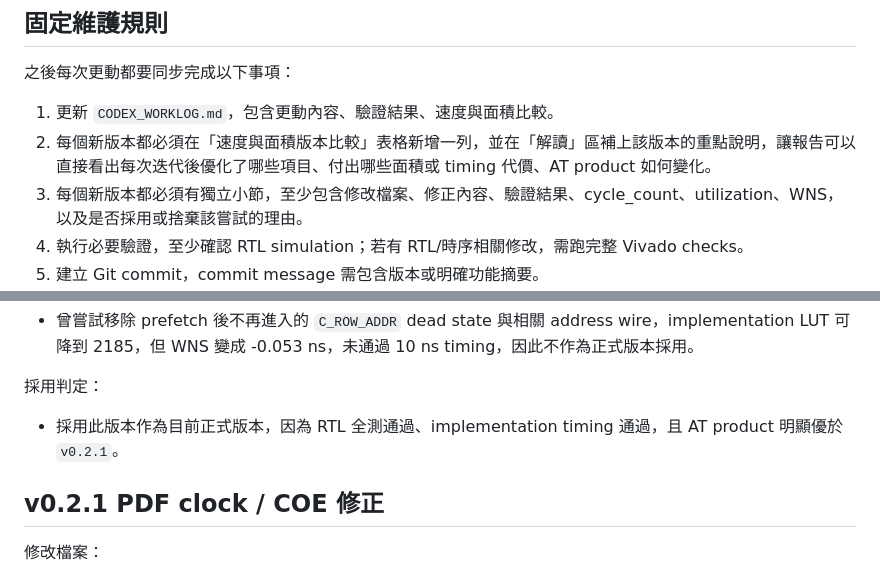
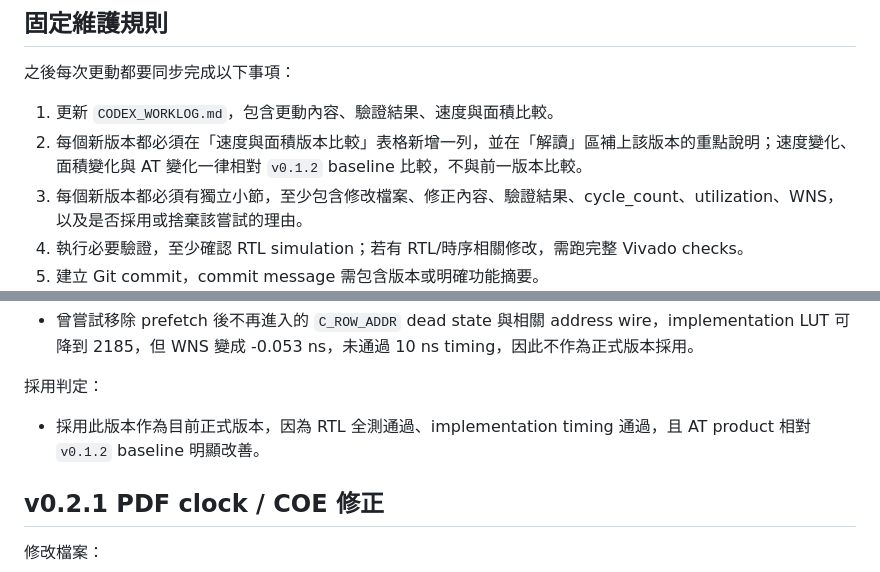
Before and after one commit to xu-yu-chia/DSD_final_project, a Markdown page: CODEX_WORKLOG.md, 2 parts joined by grey strips. GitHub-like rendering.

```diff
--- a/CODEX_WORKLOG.md
+++ b/CODEX_WORKLOG.md
@@ -61,7 +61,7 @@ C:\Users\User\DSD_Lab\Final\DSD_final_project\final\final.xpr
 之後每次更動都要同步完成以下事項：
 
 1. 更新 `CODEX_WORKLOG.md`，包含更動內容、驗證結果、速度與面積比較。
-2. 每個新版本都必須在「速度與面積版本比較」表格新增一列，並在「解讀」區補上該版本的重點說明，讓報告可以直接看出每次迭代後優化了哪些項目、付出哪些面積或 timing 代價、AT product 如何變化。
+2. 每個新版本都必須在「速度與面積版本比較」表格新增一列，並在「解讀」區補上該版本的重點說明；速度變化、面積變化與 AT 變化一律相對 `v0.1.2` baseline 比較，不與前一版本比較。
 3. 每個新版本都必須有獨立小節，至少包含修改檔案、修正內容、驗證結果、cycle_count、utilization、WNS，以及是否採用或捨棄該嘗試的理由。
 4. 執行必要驗證，至少確認 RTL simulation；若有 RTL/時序相關修改，需跑完整 Vivado checks。
 5. 建立 Git commit，commit message 需包含版本或明確功能摘要。
@@ -126,7 +127,7 @@ Implementation utilization: 2239 Slice LUTs, 1915 registers, 15 BRAM tiles, 2 DS
 
 採用判定：
 
-- 採用此版本作為目前正式版本，因為 RTL 全測通過、implementation timing 通過，且 AT product 明顯優於 `v0.2.1`。
+- 採用此版本作為目前正式版本，因為 RTL 全測通過、implementation timing 通過，且 AT product 相對 `v0.1.2` baseline 明顯改善。
 
 ## v0.2.1 PDF clock / COE 修正
 
```
Also changed, not shown: other parts of CODEX_WORKLOG.md (+11 -10 lines).
